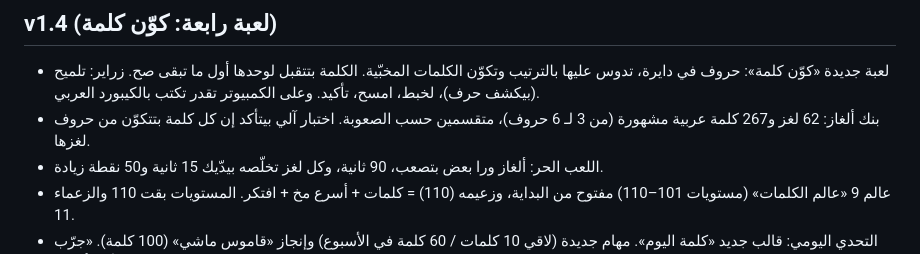
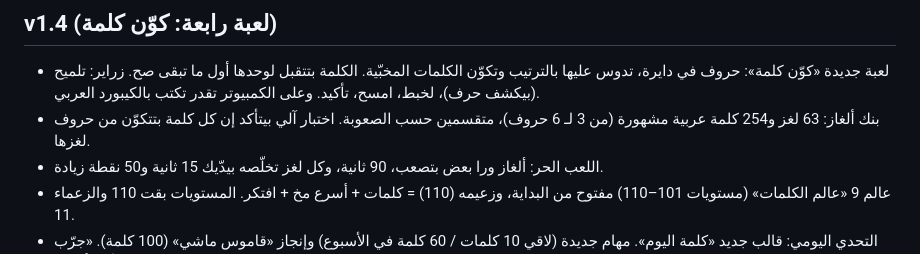
Before and after one commit to pody351-afk/brain-arena, a Markdown page: CHANGELOG.md, the part around the change. Rendered like a GitHub page.

Commit message:
تصحيح أعداد الألغاز في سجل التغييرات
Co-Authored-By: Claude Opus 5.5 <noreply@anthropic.com>
Claude-Session: https://claude.ai/code/session_011DUtG2DAsFYpCFZankZVAR

```diff
--- a/CHANGELOG.md
+++ b/CHANGELOG.md
@@ -3,7 +3,7 @@
 ## v1.4 (لعبة رابعة: كوّن كلمة)
 - لعبة جديدة «كوّن كلمة»: حروف في دايرة، تدوس عليها بالترتيب وتكوّن الكلمات المخبّية. الكلمة بتتقبل لوحدها أول ما تبقى صح.
   زراير: تلميح (بيكشف حرف)، لخبط، امسح، تأكيد. وعلى الكمبيوتر تقدر تكتب بالكيبورد العربي.
-- بنك ألغاز: 62 لغز و267 كلمة عربية مشهورة (من 3 لـ 6 حروف)، متقسمين حسب الصعوبة. اختبار آلي بيتأكد إن كل كلمة بتتكوّن من حروف لغزها.
+- بنك ألغاز: 63 لغز و254 كلمة عربية مشهورة (من 3 لـ 6 حروف)، متقسمين حسب الصعوبة. اختبار آلي بيتأكد إن كل كلمة بتتكوّن من حروف لغزها.
 - اللعب الحر: ألغاز ورا بعض بتصعب، 90 ثانية، وكل لغز تخلّصه بيدّيك 15 ثانية و50 نقطة زيادة.
 - عالم 9 «عالم الكلمات» (مستويات 101–110) مفتوح من البداية، وزعيمه (110) = كلمات + أسرع مخ + افتكر. المستويات بقت 110 والزعماء 11.
 - التحدي اليومي: قالب جديد «كلمة اليوم». مهام جديدة (لاقي 10 كلمات / 60 كلمة في الأسبوع) وإنجاز «قاموس ماشي» (100 كلمة). «جرّب كله» بقى محتاج الأربع ألعاب.
```
